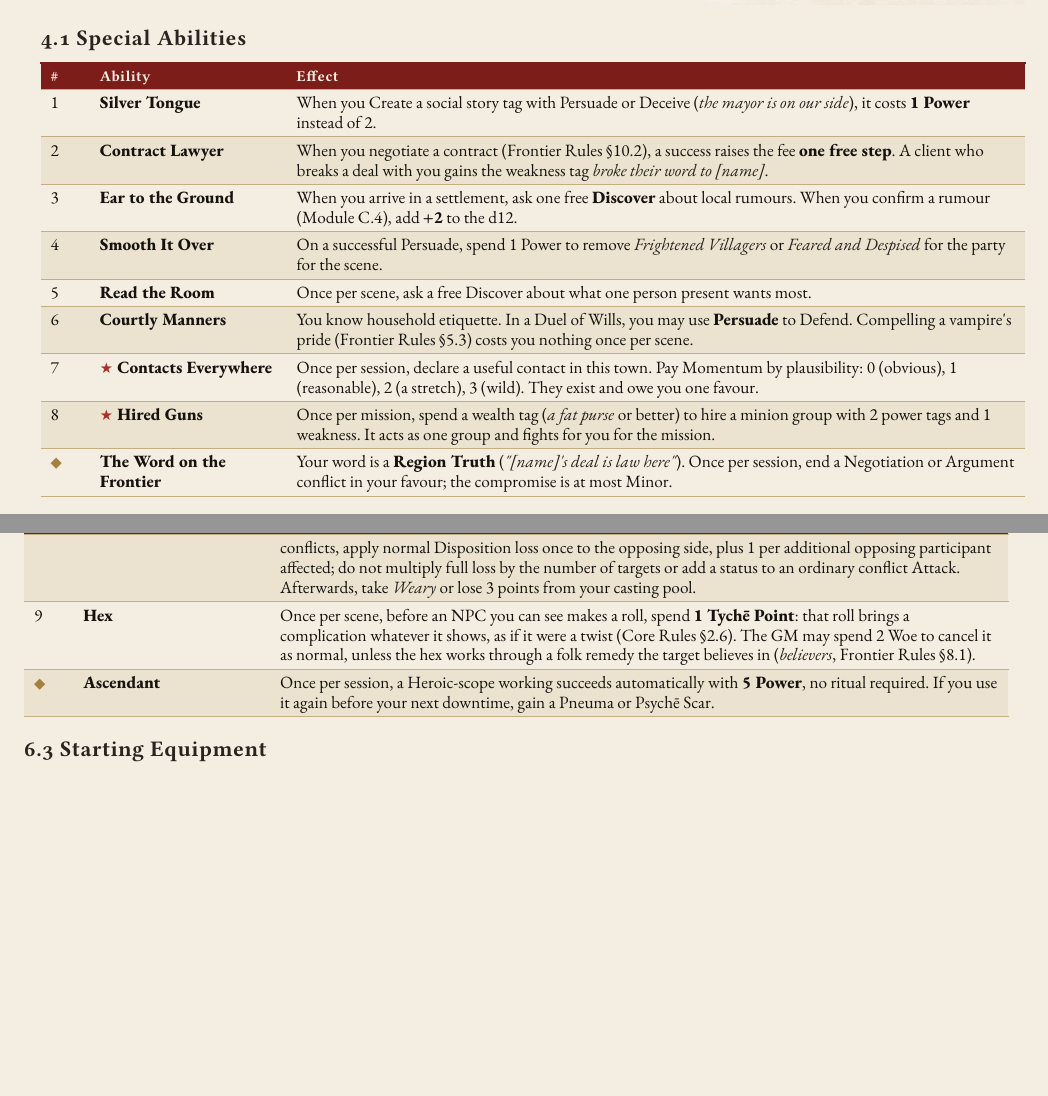
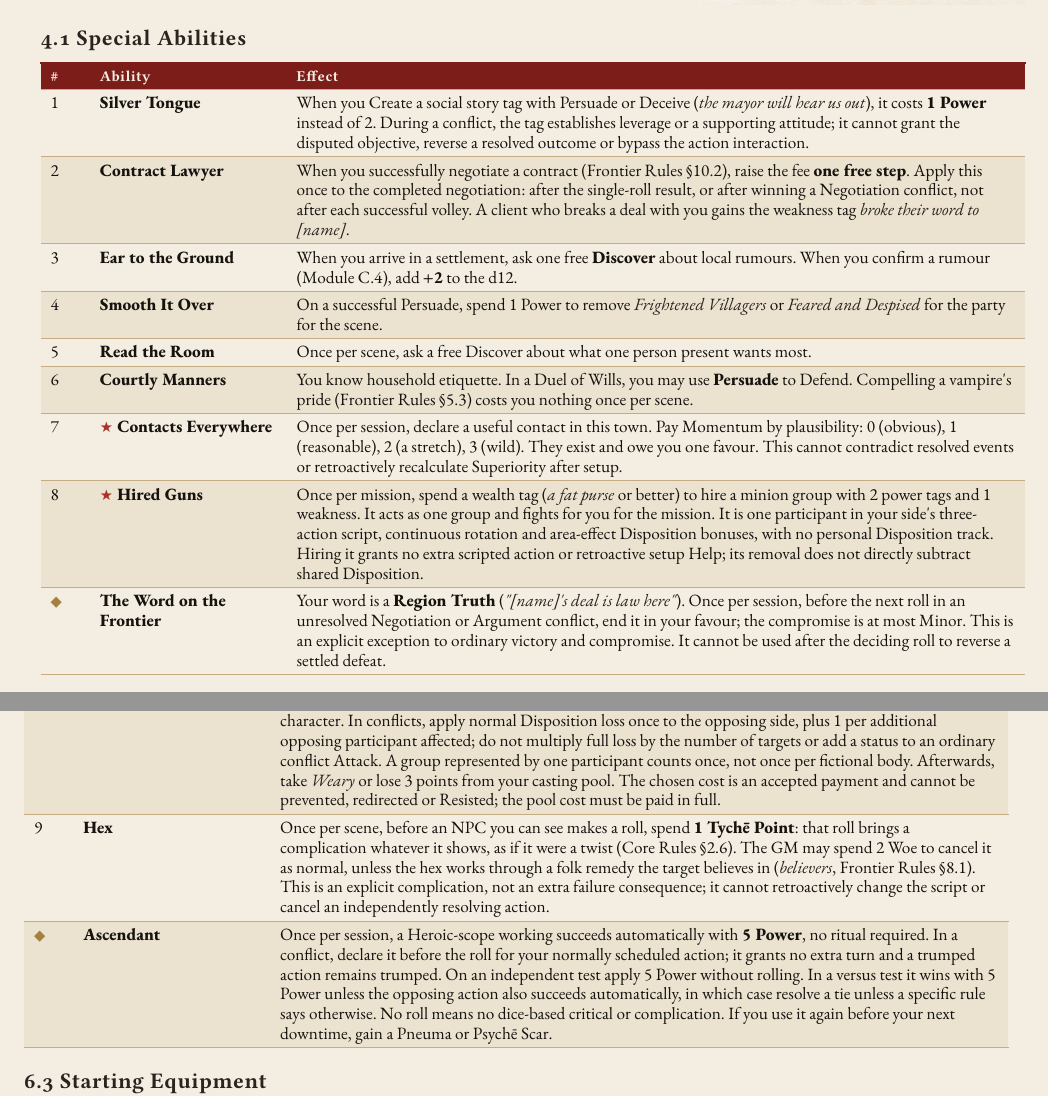
Before and after one commit to SkroxiousDM/2d12GameSystem, a Typst document (docs/TestamentOfDust/testament-of-dust-v2-setting-book.typ, which reads docs/TestamentOfDust/tod-playbooks-broker.typ, docs/TestamentOfDust/tod-playbooks-occultist.typ, docs/TestamentOfDust/tod-playbooks-stalker.typ): two parts of pages 33 and 38 of 63, joined at a grey line, cut so that both start at the same text, the shorter picture padded with empty space. Compiled offline with Typst 0.15; a missing font is replaced by an installed copy or a similar font.

Commit message:
Apply compatibility edits to Broker, Rider, Stalker and Occultist

```diff
--- a/docs/TestamentOfDust/tod-playbooks-broker.typ
+++ b/docs/TestamentOfDust/tod-playbooks-broker.typ
@@ -28,15 +28,15 @@ Contracts, rumours, debts, and deals. You find the work, set the price, and make
     align: (auto,auto,auto,),
     table.header([\#], [Ability], [Effect],),
     table.hline(),
-    [1], [#strong[Silver Tongue];], [When you Create a social story tag with Persuade or Deceive (#emph[the mayor is on our side];), it costs #strong[1 Power] instead of 2.],
-    [2], [#strong[Contract Lawyer];], [When you negotiate a contract (Frontier Rules §10.2), a success raises the fee #strong[one free step];. A client who breaks a deal with you gains the weakness tag #emph[broke their word to \[name\]];.],
+    [1], [#strong[Silver Tongue];], [When you Create a social story tag with Persuade or Deceive (#emph[the mayor will hear us out];), it costs #strong[1 Power] instead of 2. During a conflict, the tag establishes leverage or a supporting attitude; it cannot grant the disputed objective, reverse a resolved outcome or bypass the action interaction.],
+    [2], [#strong[Contract Lawyer];], [When you successfully negotiate a contract (Frontier Rules §10.2), raise the fee #strong[one free step];. Apply this once to the completed negotiation: after the single-roll result, or after winning a Negotiation conflict, not after each successful volley. A client who breaks a deal with you gains the weakness tag #emph[broke their word to \[name\]];.],
     [3], [#strong[Ear to the Ground];], [When you arrive in a settlement, ask one free #strong[Discover] about local rumours. When you confirm a rumour (Module C.4), add #strong[+2] to the d12.],
     [4], [#strong[Smooth It Over];], [On a successful Persuade, spend 1 Power to remove #emph[Frightened Villagers] or #emph[Feared and Despised] for the party for the scene.],
     [5], [#strong[Read the Room];], [Once per scene, ask a free Discover about what one person present wants most.],
     [6], [#strong[Courtly Manners];], [You know household etiquette. In a Duel of Wills, you may use #strong[Persuade] to Defend. Compelling a vampire\'s pride (Frontier Rules §5.3) costs you nothing once per scene.],
-    [7], [#strong[★ Contacts Everywhere];], [Once per session, declare a useful contact in this town. Pay Momentum by plausibility: 0 (obvious), 1 (reasonable), 2 (a stretch), 3 (wild). They exist and owe you one favour.],
-    [8], [#strong[★ Hired Guns];], [Once per mission, spend a wealth tag (#emph[a fat purse] or better) to hire a minion group with 2 power tags and 1 weakness. It acts as one group and fights for you for the mission.],
-    [◆], [#strong[The Word on the Frontier];], [Your word is a #strong[Region Truth] (#emph[\"\[name\]\'s deal is law here\"];). Once per session, end a Negotiation or Argument conflict in your favour; the compromise is at most Minor.],
+    [7], [#strong[★ Contacts Everywhere];], [Once per session, declare a useful contact in this town. Pay Momentum by plausibility: 0 (obvious), 1 (reasonable), 2 (a stretch), 3 (wild). They exist and owe you one favour. This cannot contradict resolved events or retroactively recalculate Superiority after setup.],
+    [8], [#strong[★ Hired Guns];], [Once per mission, spend a wealth tag (#emph[a fat purse] or better) to hire a minion group with 2 power tags and 1 weakness. It acts as one group and fights for you for the mission. It is one participant in your side\'s three-action script, continuous rotation and area-effect Disposition bonuses, with no personal Disposition track. Hiring it grants no extra scripted action or retroactive setup Help; its removal does not directly subtract shared Disposition.],
+    [◆], [#strong[The Word on the Frontier];], [Your word is a #strong[Region Truth] (#emph[\"\[name\]\'s deal is law here\"];). Once per session, before the next roll in an unresolved Negotiation or Argument conflict, end it in your favour; the compromise is at most Minor. This is an explicit exception to ordinary victory and compromise. It cannot be used after the deciding roll to reverse a settled defeat.],
   )]
   , kind: table
   )
--- a/docs/TestamentOfDust/tod-playbooks-occultist.typ
+++ b/docs/TestamentOfDust/tod-playbooks-occultist.typ
@@ -52,15 +54,15 @@ Use the Adept\'s #strong[Domain] rules (Generic Playbooks §8.1) unchanged: work
     table.header([\#], [Ability], [Effect],),
     table.hline(),
     [1], [#strong[Focused Channel];], [Workings inside your Domain cost #strong[0 pool points] if you don\'t use Effort on that roll.],
-    [2], [#strong[Ward Against the Night];], [You can create protective statuses (#emph[warded-X];) with Enhance. While warded, an ally reduces supernatural harm by #strong[+1 tier] when Resisting, including fear, intimidation and Presence, and Resists bites (Bled) at +1.],
+    [2], [#strong[Ward Against the Night];], [You can create protective statuses (#emph[warded-X];) with Enhance. While warded, an ally reduces supernatural harm by #strong[+1 tier] when Resisting, including fear, intimidation and Presence, and Resists bites (Bled) at +1. This protection does not reduce shared Disposition loss, running-dry statuses or accepted payments.],
     [3], [#strong[Sense the Unseen];], [Once per scene, ask a free Discover about #strong[hidden supernatural or old-world forces] nearby. You always notice when an old-world work starts or stops near you.],
-    [4], [#strong[Over-channel];], [When you use Effort for Power on a working, gain #strong[+2 Power] instead of +1, but take #emph[strained-1];.],
+    [4], [#strong[Over-channel];], [When you use Effort for Power on a working, gain #strong[+2 Power] instead of +1, but take #emph[strained-1] as an accepted payment. Armour, Resistance, prevention, redirection and incidental clearing benefits cannot reduce or cancel it. Once recorded, it recovers normally.],
     [5], [#strong[Ritual];], [Given time, materials, and a safe place, run a working as a #strong[progress clock] (8 segments for Formidable, 12 for Heroic). Ritual results can create Site or Region Truths: a warded valley, a broken weather tower, an estate sealed shut.],
-    [6], [#strong[Familiar];], [You have a doll, a bat, a homunculus, or a small old-world drone, with 1 power tag and 1 weakness. It can scout (one free Discover per scene where it can reach), carry messages, or handle simple tasks. It can\'t fight.],
+    [6], [#strong[Familiar];], [You have a doll, a bat, a homunculus, or a small old-world drone, with 1 power tag and 1 weakness. It can scout (one free Discover per scene where it can reach), carry messages, or handle simple tasks. It can\'t fight. It is an asset, not an independent combat participant: it grants no scripted turn, personal Disposition or injury trade.],
     [7], [#strong[★ Second Domain];], [Gain a second Domain. Workings in it use the same rules.],
-    [8], [#strong[★ Unleash];], [Once per scene, a working hits #strong[every target] in an area or group, following the #strong[Area Rule] (Core Rules §10.16, provisional for playtesting). Explicitly inflicted statuses apply at full tier to every affected character. In conflicts, apply normal Disposition loss once to the opposing side, plus 1 per additional opposing participant affected; do not multiply full loss by the number of targets or add a status to an ordinary conflict Attack. Afterwards, take #emph[Weary] or lose 3 points from your casting pool.],
-    [9], [#strong[Hex];], [Once per scene, before an NPC you can see makes a roll, spend #strong[1 Tychē Point];: that roll brings a complication whatever it shows, as if it were a twist (Core Rules §2.6). The GM may spend 2 Woe to cancel it as normal, unless the hex works through a folk remedy the target believes in (#emph[believers], Frontier Rules §8.1).],
-    [◆], [#strong[Ascendant];], [Once per session, a Heroic-scope working succeeds automatically with #strong[5 Power];, no ritual required. If you use it again before your next downtime, gain a Pneuma or Psychē Scar.],
+    [8], [#strong[★ Unleash];], [Once per scene, a working hits #strong[every target] in an area or group, following the #strong[Area Effects] procedure in Core Rules (provisional for playtesting). Explicitly inflicted statuses apply at full tier to every affected character. In conflicts, apply normal Disposition loss once to the opposing side, plus 1 per additional opposing participant affected; do not multiply full loss by the number of targets or add a status to an ordinary conflict Attack. A group represented by one participant counts once, not once per fictional body. Afterwards, take #emph[Weary] or lose 3 points from your casting pool. The chosen cost is an accepted payment and cannot be prevented, redirected or Resisted; the pool cost must be paid in full.],
+    [9], [#strong[Hex];], [Once per scene, before an NPC you can see makes a roll, spend #strong[1 Tychē Point];: that roll brings a complication whatever it shows, as if it were a twist (Core Rules §2.6). The GM may spend 2 Woe to cancel it as normal, unless the hex works through a folk remedy the target believes in (#emph[believers], Frontier Rules §8.1). This is an explicit complication, not an extra failure consequence; it cannot retroactively change the script or cancel an independently resolving action.],
+    [◆], [#strong[Ascendant];], [Once per session, a Heroic-scope working succeeds automatically with #strong[5 Power];, no ritual required. In a conflict, declare it before the roll for your normally scheduled action; it grants no extra turn and a trumped action remains trumped. On an independent test apply 5 Power without rolling. In a versus test it wins with 5 Power unless the opposing action also succeeds automatically, in which case resolve a tie unless a specific rule says otherwise. No roll means no dice-based critical or complication. If you use it again before your next downtime, gain a Pneuma or Psychē Scar.],
   )]
   , kind: table
   )
--- a/docs/TestamentOfDust/tod-playbooks-stalker.typ
+++ b/docs/TestamentOfDust/tod-playbooks-stalker.typ
@@ -28,10 +28,7 @@ You hunt by day. While the vampire sleeps, you climb the estate walls, pick the
     align: (auto,auto,auto,),
     table.header([\#], [Ability], [Effect],),
     table.hline(),
-    [1], [#strong[Ghost];], [When you spend Effort on a Stealth roll, your first use of Effort costs 0 pool points. Once per scene, when spotted, spend 1 Momentum to declare you were never seen; you\'re in a nearby hidden position.],
+    [1], [#strong[Ghost];], [When you spend Effort on a Stealth roll, your first use of Effort costs 0 pool points. Once per scene, when spotted, spend 1 Momentum to declare you were never seen; you\'re in a nearby hidden position. Declare this when the spotting is established, before resolving consequences from being spotted. It does not undo resolved actions, Disposition loss, injuries or a settled defeat, and does not cancel an independently resolving action.],
     [2], [#strong[Coffin Finder];], [Once per day inside an estate, ruin, or lair, ask a free #strong[Discover];: \"Where does it sleep?\" or \"Where\'s the weak point in this place?\"],
-    [3], [#strong[Light Fingers];], [When you succeed on a theft, plant, or sabotage roll (Stealth or Craft), gain a #strong[free Extra Feat];.],
+    [3], [#strong[Light Fingers];], [When you succeed on a theft, plant, or sabotage roll (Stealth or Craft), gain a #strong[free Extra Feat];. Free waives the Power cost; it grants no additional scripted action and cannot bypass the interaction or declared stakes.],
     [4], [#strong[Infiltrator];], [Once per roll, ignore one Truth that would raise the Difficulty of sneaking, climbing, or bypassing security, including estate Truths such as #emph[Guardian Machines] or #emph[Shifting Halls];.],
-    [5], [#strong[Quick Reflexes];], [You always act first when violence breaks out. In conflicts, changing one of your scripted actions costs #strong[1 Momentum] instead of 2.],
-    [6], [#strong[Escape Artist];], [When you Resist capture, restraint, falls, or traps with Mētis, the cost is #strong[0 on a highest die of 5+];.],
-    [7], [#strong[★ Flashback];], [Once per mission, declare a flashback to something you prepared earlier. Pay Momentum by plausibility: 0 (obvious), 1 (reasonable), 2 (a stretch), 3 (wild). Then roll as normal; on a success, it happened.],
@@ -38,5 +38,5 @@ You hunt by day. While the vampire sleeps, you climb the estate walls, pick the
     [8], [#strong[★ Strike While It Sleeps];], [Against an unaware, #emph[Impeded];, or sleeping target, Attack effects cost #strong[half Power (round up)];. Killing strikes against sleeping vampires are #strong[one step easier] (−3 Difficulty; Frontier Rules §5.2). This reduction stacks with other applicable killing-strike reductions.],
-    [◆], [#strong[Nobody Sees Me Coming];], [Once per session, declare you\'re already somewhere you could plausibly have reached. Your first roll there gets #strong[+2 bonus dice for free];, and the GM can\'t spend Woe to reveal you during that roll.],
+    [◆], [#strong[Nobody Sees Me Coming];], [Once per session, declare you\'re already somewhere you could plausibly have reached. Your first roll there gets #strong[+2 bonus dice for free];, and the GM can\'t spend Woe to reveal you during that roll. This grants no additional scripted action and cannot contradict resolved events or reverse a settled outcome.],
   )]
   , kind: table
   )
@@ -84,7 +84,7 @@ You hunt by day. While the vampire sleeps, you climb the estate walls, pick the
 #strong[Relationships:] Ally --- a fence at the trading post, an estate servant who leaves the gate open, a mentor who taught you the walls. Rival --- a guardian machine you\'ve escaped twice, a thief who works for the vampires, a Hunter who thinks stealth is cowardice.
 
 === 2.4 Handout --- The Hunters' Field Guide
-Hunters pass these notes from hand to hand. Give them to players as found knowledge. The guide is right about what hunters saw. Its explanations are another matter. The GM measures a vampire by threat rank (Frontier Rules §5.1), not by these classes.
+Hunters pass these notes from hand to hand. Give them to players as found knowledge. The guide is right about what hunters saw. Its explanations are another matter. The GM measures a vampire by threat rank (Frontier Rules §5.1), not by these classes. This handout grants no exception to the creature, staking or killing-strike rules.
 
 #sidebar("The Kinds of the Kept, as Hunters Tell It")[
 #strong[Winterers.] The oldest and the worst. They go to ground for a generation and wake hungry enough to empty a village. Cunning, patient, and they know every family in the valley. #emph[Hunters say:] the old ones sleep by choice, to outlast their enemies. Find the sleeping place and burn it.
```
Also changed, not shown: docs/TestamentOfDust/tod-playbooks-rider.typ (+5 -5 lines), docs/TestamentOfDust/tod-playbooks-occultist.typ (4 more changed lines), docs/TestamentOfDust/tod-playbooks-stalker.typ (3 more changed lines).
